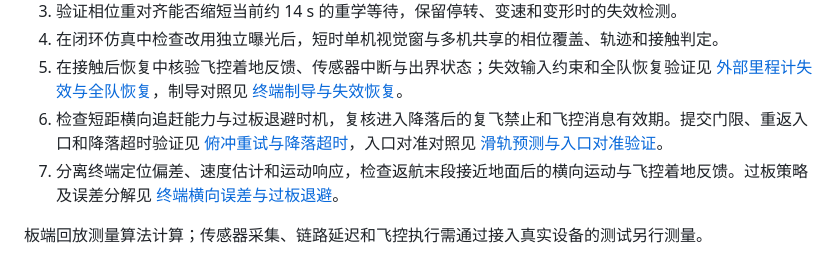
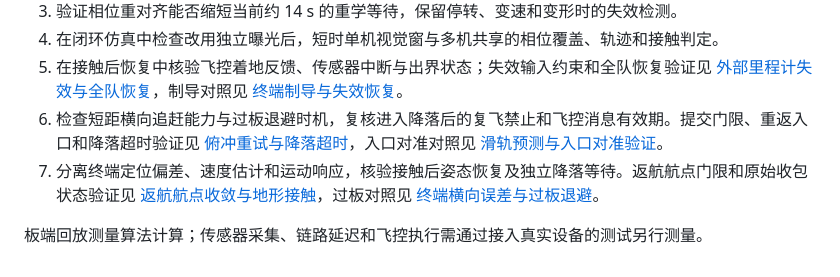
Before and after one commit to mikiuvu/drone-lab, a Markdown page: docs/nano-optimization-plan.md, the part around the change. Drawn GitHub-style.

Commit message:
Document return-route settling and verified fleet shutdowns

```diff
--- a/docs/nano-optimization-plan.md
+++ b/docs/nano-optimization-plan.md
@@ -42,6 +42,6 @@ ToF 只在导航发布后的槽位启动，核验融合开始/结束时间、输
 4. 在闭环仿真中检查改用独立曝光后，短时单机视觉窗与多机共享的相位覆盖、轨迹和接触判定。
 5. 在接触后恢复中核验飞控着地反馈、传感器中断与出界状态；失效输入约束和全队恢复验证见 [外部里程计失效与全队恢复](nano-recovery-20261015.md)，制导对照见 [终端制导与失效恢复](nano-contact-guidance-20261015.md)。
 6. 检查短距横向追赶能力与过板退避时机，复核进入降落后的复飞禁止和飞控消息有效期。提交门限、重返入口和降落超时验证见 [俯冲重试与降落超时](nano-dive-retry-20261015.md)，入口对准对照见 [滑轨预测与入口对准验证](nano-entry-prediction-20261015.md)。
-7. 分离终端定位偏差、速度估计和运动响应，检查返航末段接近地面后的横向运动与飞控着地反馈。过板策略及误差分解见 [终端横向误差与过板退避](nano-plane-exit-20261015.md)。
+7. 分离终端定位偏差、速度估计和运动响应，核验接触后姿态恢复及独立降落等待。返航航点门限和原始收包状态验证见 [返航航点收敛与地形接触](nano-return-route-20261015.md)，过板对照见 [终端横向误差与过板退避](nano-plane-exit-20261015.md)。
 
 板端回放测量算法计算；传感器采集、链路延迟和飞控执行需通过接入真实设备的测试另行测量。
```
Also changed, not shown: docs/nano-return-route-20261015.md (added, +54 -0 lines), docs/assets/nano-return-route-20261015.png (added).
